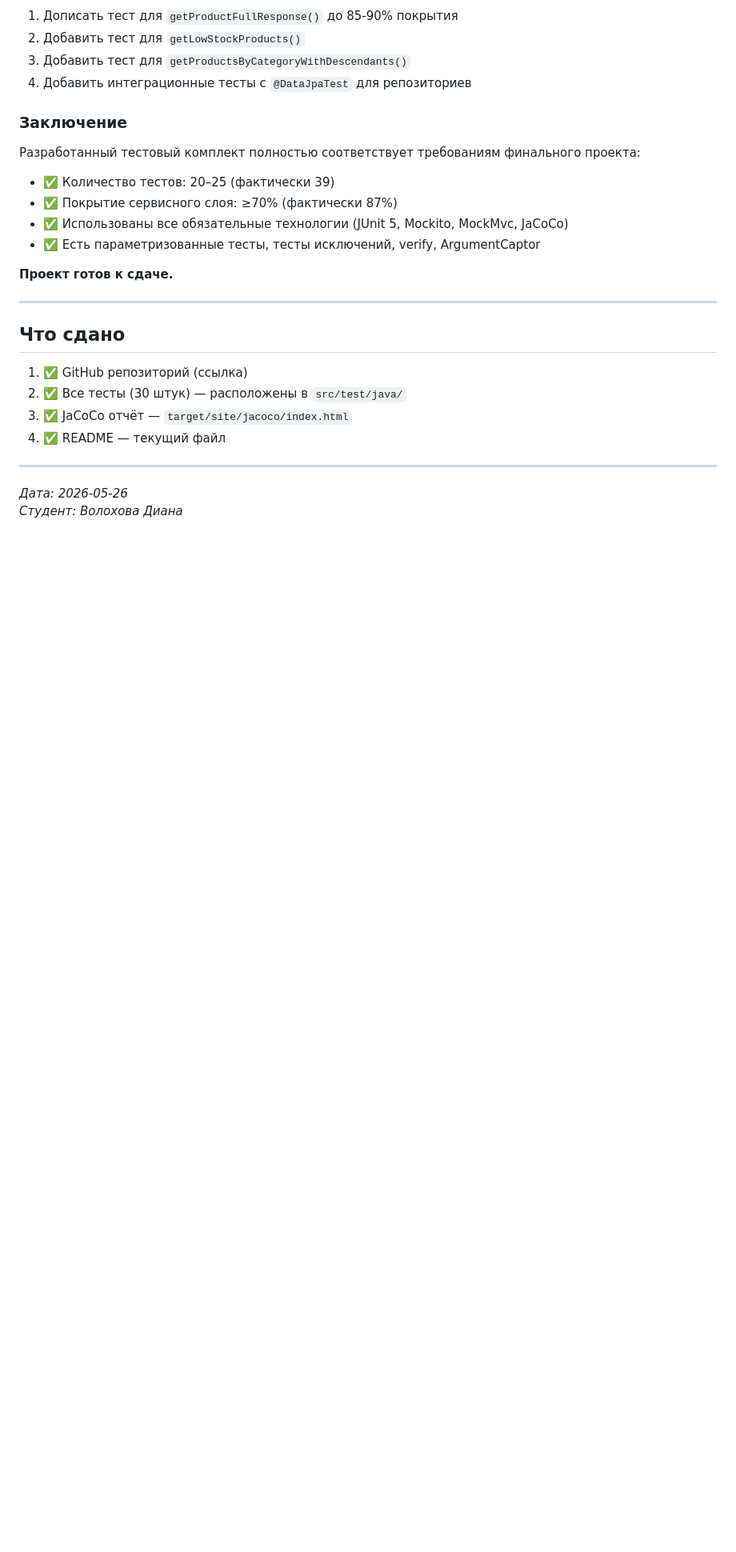
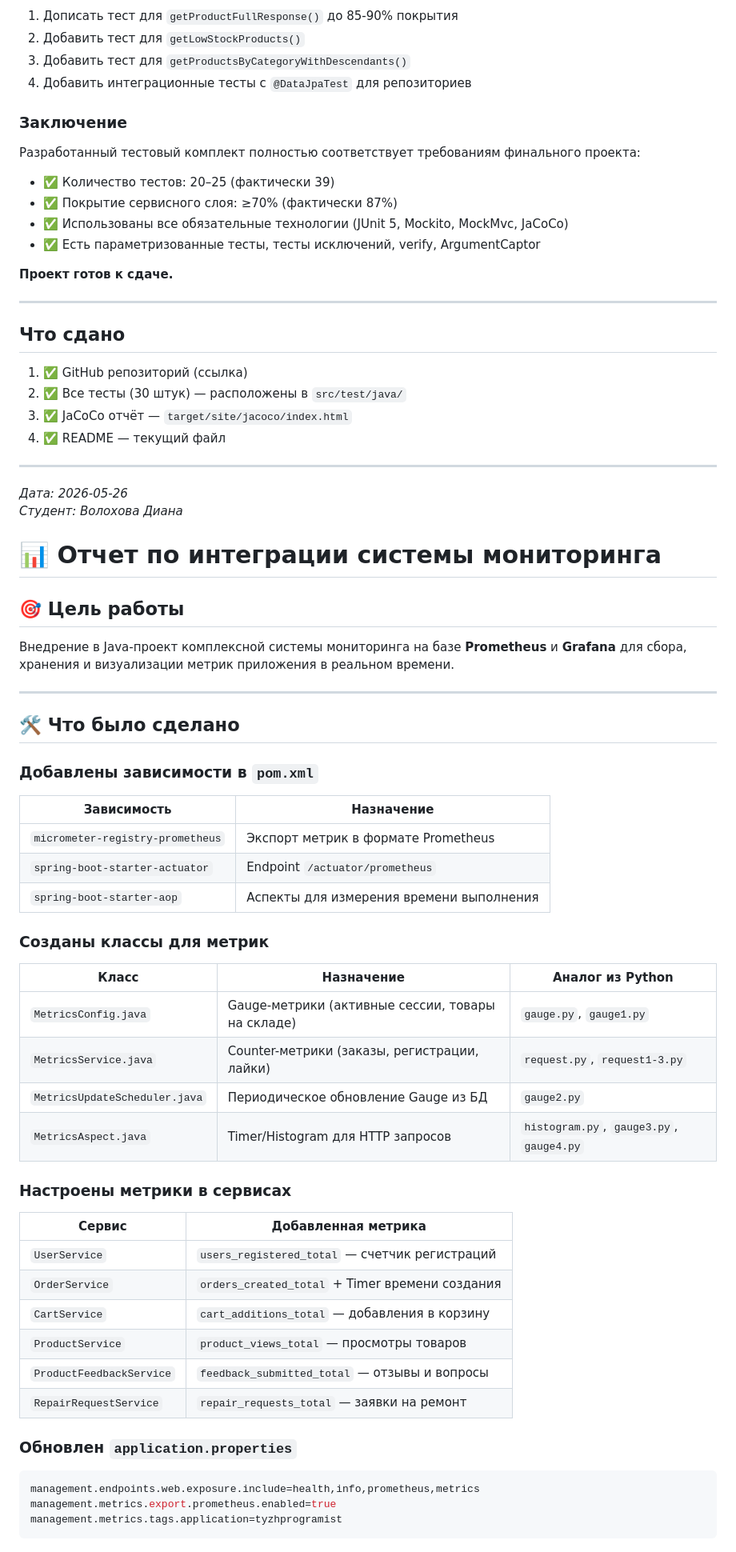
Before and after one commit to dinya1234/tyzhprogramist, a Markdown page: README.md, the part around one of its changes. Shown at 80% size. Drawn GitHub-style; blank space fills up the shorter version.

Commit message:
Добавление Метрик

````diff
--- a/README.md
+++ b/README.md
@@ -2657,3 +2657,53 @@ npm run dev
 
 *Дата: 2026-05-26*
 *Студент: Волохова Диана*
+
+
+
+
+# 📊 Отчет по интеграции системы мониторинга
+
+## 🎯 Цель работы
+
+Внедрение в Java-проект комплексной системы мониторинга на базе **Prometheus** и **Grafana** для сбора, хранения и визуализации метрик приложения в реальном времени.
+
+---
+
+## 🛠 Что было сделано
+
+### Добавлены зависимости в `pom.xml`
+
+| Зависимость | Назначение |
+|-------------|------------|
+| `micrometer-registry-prometheus` | Экспорт метрик в формате Prometheus |
+| `spring-boot-starter-actuator` | Endpoint `/actuator/prometheus` |
+| `spring-boot-starter-aop` | Аспекты для измерения времени выполнения |
+
+### Созданы классы для метрик
+
+| Класс | Назначение | Аналог из Python |
+|-------|------------|------------------|
+| `MetricsConfig.java` | Gauge-метрики (активные сессии, товары на складе) | `gauge.py`, `gauge1.py` |
+| `MetricsService.java` | Counter-метрики (заказы, регистрации, лайки) | `request.py`, `request1-3.py` |
+| `MetricsUpdateScheduler.java` | Периодическое обновление Gauge из БД | `gauge2.py` |
+| `MetricsAspect.java` | Timer/Histogram для HTTP запросов | `histogram.py`, `gauge3.py`, `gauge4.py` |
+
+### Настроены метрики в сервисах
+
+| Сервис | Добавленная метрика |
+|--------|---------------------|
+| `UserService` | `users_registered_total` — счетчик регистраций |
+| `OrderService` | `orders_created_total` + Timer времени создания |
+| `CartService` | `cart_additions_total` — добавления в корзину |
+| `ProductService` | `product_views_total` — просмотры товаров |
+| `ProductFeedbackService` | `feedback_submitted_total` — отзывы и вопросы |
+| `RepairRequestService` | `repair_requests_total` — заявки на ремонт |
+
+### Обновлен `application.properties`
+
+```properties
+management.endpoints.web.exposure.include=health,info,prometheus,metrics
+management.metrics.export.prometheus.enabled=true
+management.metrics.tags.application=tyzhprogramist
+```
+
````
Also changed, not shown: other parts of README.md (+52 -0 lines).
